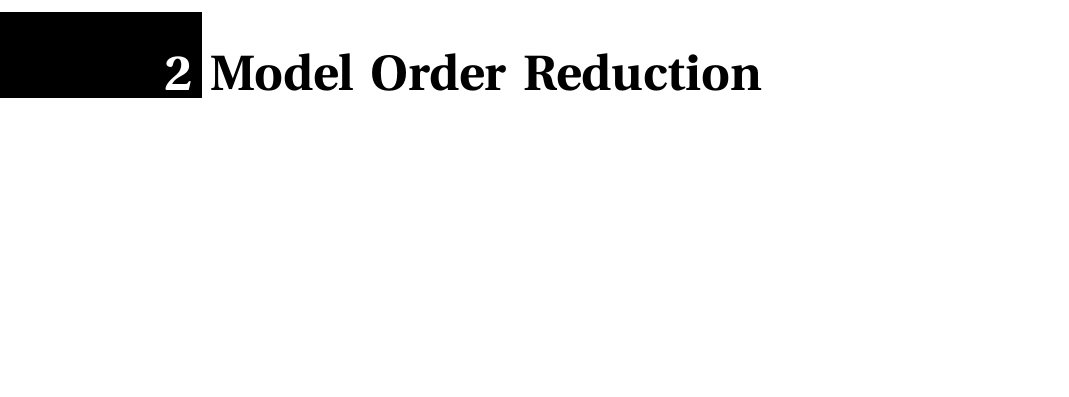
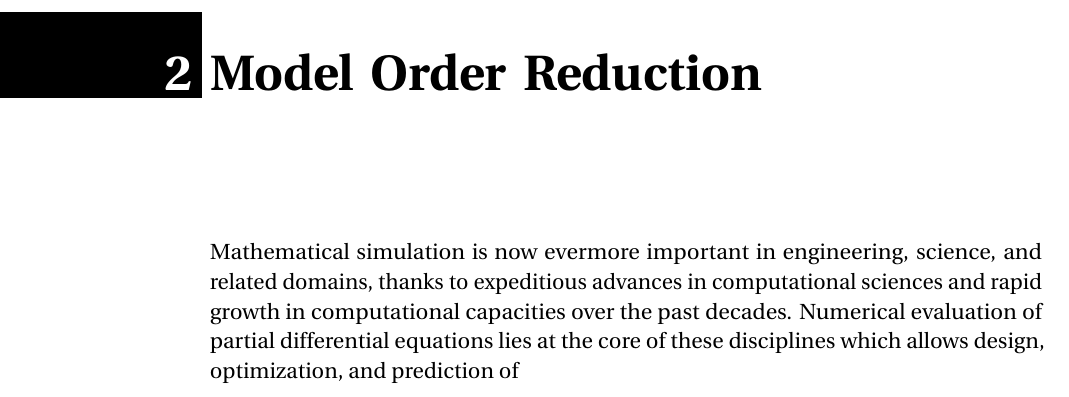
Before and after one commit to babakmaboudi/thesis, a LaTeX thesis (thesis.tex, which reads main/ch3_mor.tex): part of page 31 of 43, cut so that both start at the same text, the shorter picture padded with empty space. Compiled offline with pdfLaTeX.

Commit message:
chapter on MOR started

```diff
--- a/main/ch3_mor.tex
+++ b/main/ch3_mor.tex
@@ -1 +1,2 @@
 \chapter{Model Order Reduction} \label{chapter:3}
+Mathematical simulation is now evermore important in engineering, science, and related domains, thanks to expeditious advances in computational sciences and rapid growth in computational capacities over the past decades. Numerical evaluation of partial differential equations lies at the core of these disciplines which allows design, optimization, and prediction of
```
